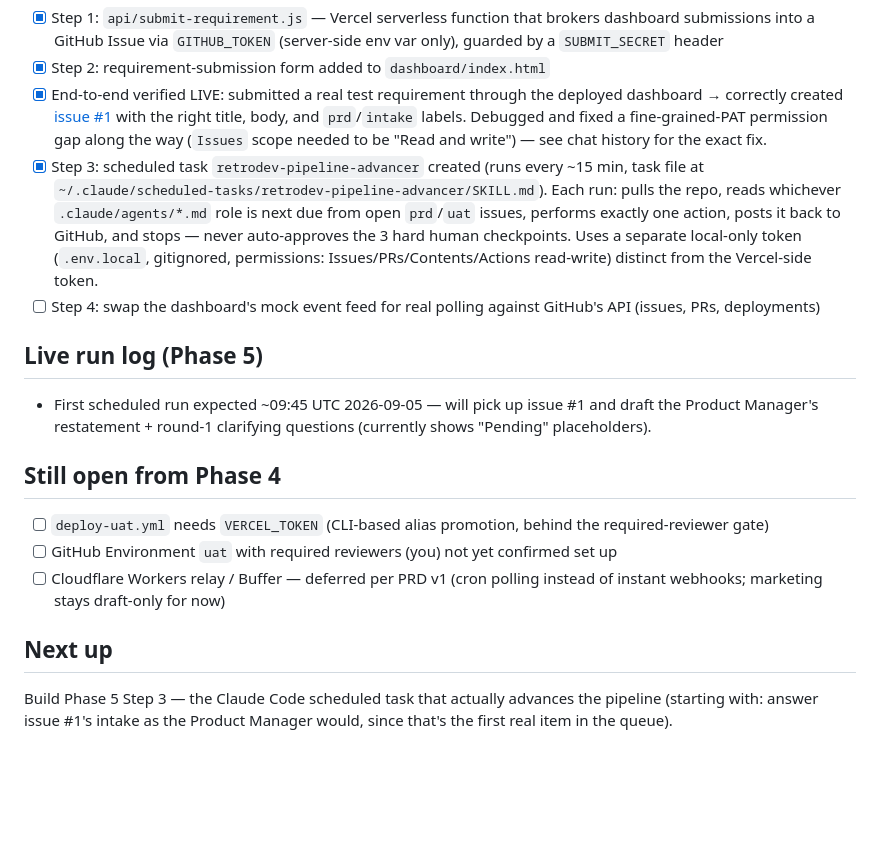
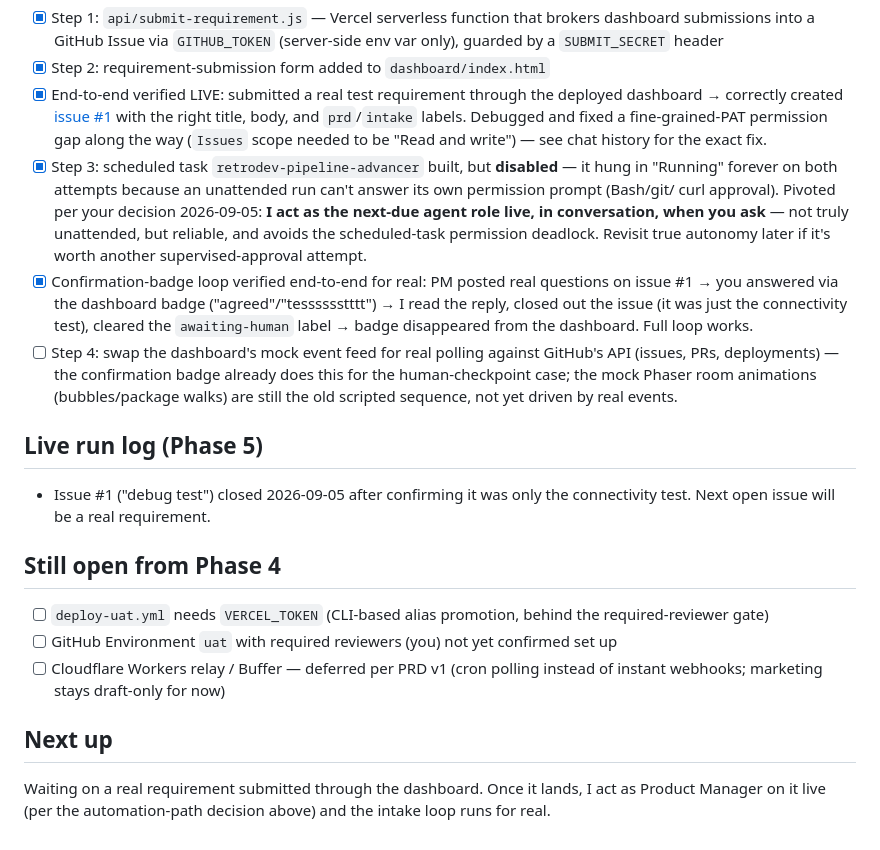
Before and after one commit to developerdaddy69-create/retro-dev, a Markdown page: PROGRESS.md, the part around the change. GitHub-like rendering; blank space fills up the shorter version.

Commit message:
Close test issue #1, pivot automation to live-triggered agent actions
Confirmation-badge round trip verified end-to-end (PM question -> dashboard
badge -> human reply -> closed out). Scheduled-task automation disabled
after it hung on unattended permission prompts twice; per user's decision,
switched to acting as the next-due agent role live in conversation instead.

```diff
--- a/PROGRESS.md
+++ b/PROGRESS.md
@@ -88,22 +88,28 @@ dashboard doubles as the submission UI.
       with the right title, body, and `prd`/`intake` labels. Debugged and
       fixed a fine-grained-PAT permission gap along the way (`Issues` scope
       needed to be "Read and write") — see chat history for the exact fix.
-- [x] Step 3: scheduled task `retrodev-pipeline-advancer` created (runs
-      every ~15 min, task file at
-      `~/.claude/scheduled-tasks/retrodev-pipeline-advancer/SKILL.md`). Each
-      run: pulls the repo, reads whichever `.claude/agents/*.md` role is
-      next due from open `prd`/`uat` issues, performs exactly one action,
-      posts it back to GitHub, and stops — never auto-approves the 3 hard
-      human checkpoints. Uses a separate local-only token
-      (`.env.local`, gitignored, permissions: Issues/PRs/Contents/Actions
-      read-write) distinct from the Vercel-side token.
+- [x] Step 3: scheduled task `retrodev-pipeline-advancer` built, but
+      **disabled** — it hung in "Running" forever on both attempts because
+      an unattended run can't answer its own permission prompt (Bash/git/
+      curl approval). Pivoted per your decision 2026-09-05: **I act as
+      the next-due agent role live, in conversation, when you ask** —
+      not truly unattended, but reliable, and avoids the scheduled-task
+      permission deadlock. Revisit true autonomy later if it's worth
+      another supervised-approval attempt.
+- [x] Confirmation-badge loop verified end-to-end for real: PM posted
+      real questions on issue #1 → you answered via the dashboard badge
+      ("agreed"/"tesssssstttt") → I read the reply, closed out the issue
+      (it was just the connectivity test), cleared the `awaiting-human`
+      label → badge disappeared from the dashboard. Full loop works.
 - [ ] Step 4: swap the dashboard's mock event feed for real polling
-      against GitHub's API (issues, PRs, deployments)
+      against GitHub's API (issues, PRs, deployments) — the confirmation
+      badge already does this for the human-checkpoint case; the mock
+      Phaser room animations (bubbles/package walks) are still the old
+      scripted sequence, not yet driven by real events.
 
 ## Live run log (Phase 5)
-- First scheduled run expected ~09:45 UTC 2026-09-05 — will pick up
-  issue #1 and draft the Product Manager's restatement + round-1
-  clarifying questions (currently shows "Pending" placeholders).
+- Issue #1 ("debug test") closed 2026-09-05 after confirming it was only
+  the connectivity test. Next open issue will be a real requirement.
 
 ## Still open from Phase 4
 - [ ] `deploy-uat.yml` needs `VERCEL_TOKEN` (CLI-based alias promotion,
@@ -114,6 +120,6 @@ dashboard doubles as the submission UI.
       instead of instant webhooks; marketing stays draft-only for now)
 
 ## Next up
-Build Phase 5 Step 3 — the Claude Code scheduled task that actually
-advances the pipeline (starting with: answer issue #1's intake as the
-Product Manager would, since that's the first real item in the queue).
+Waiting on a real requirement submitted through the dashboard. Once it
+lands, I act as Product Manager on it live (per the automation-path
+decision above) and the intake loop runs for real.
```
